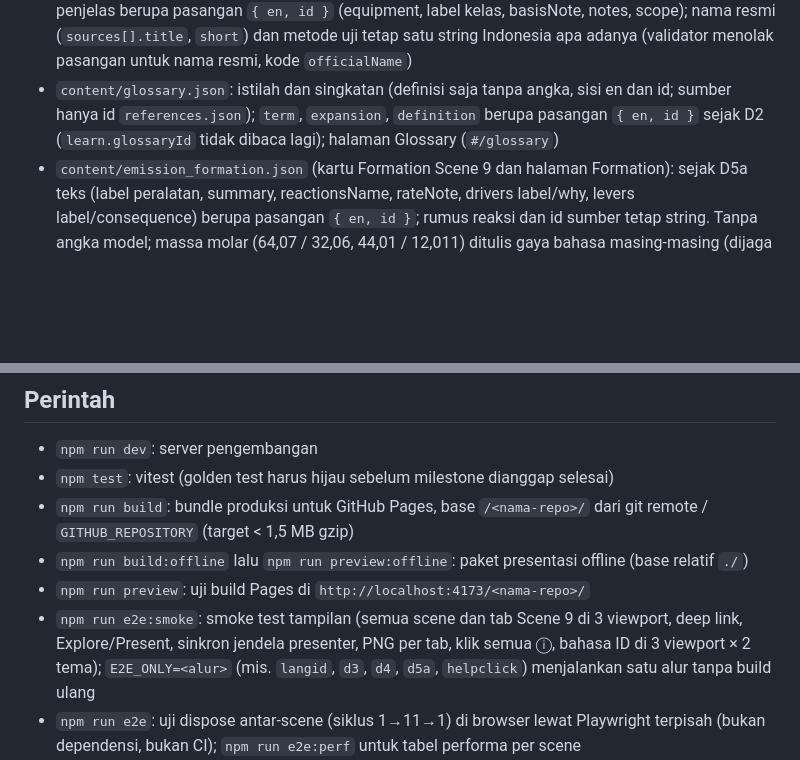
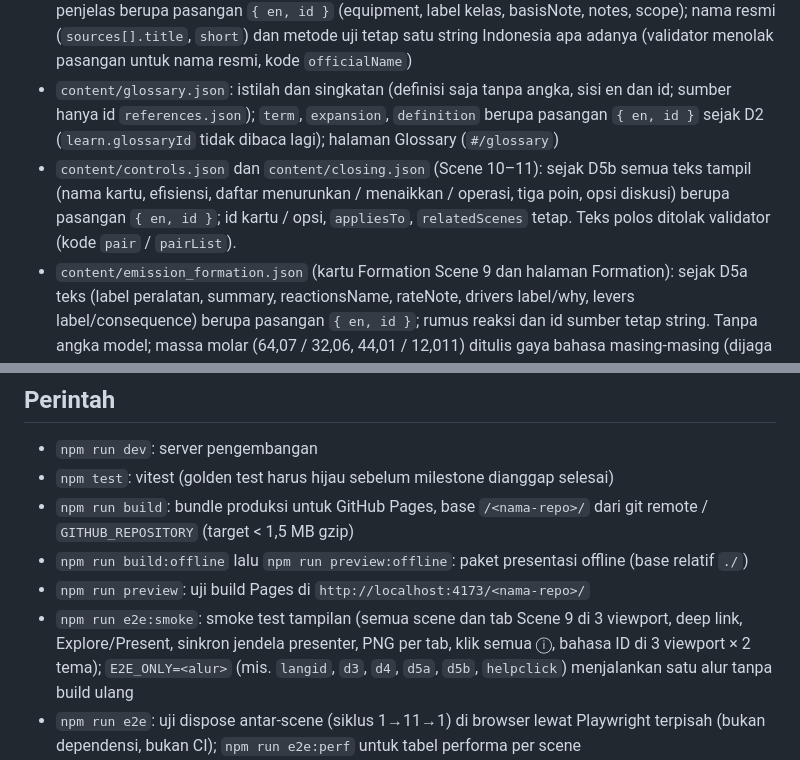
Before and after one commit to muhammad-afifani/3D-Motion-Presentation, a Markdown page: CLAUDE.md, 2 parts joined by grey strips. Drawn GitHub-style; blank space fills up the shorter version.

```diff
--- a/CLAUDE.md
+++ b/CLAUDE.md
@@ -9,6 +9,7 @@ Presentasi web 3D interaktif untuk staf produksi migas: diesel engine, gas engin
 - `src/model/basis.js` + `content/references.json`: dasar teori tiap fungsi `thermo.js` dan daftar sumber (lihat Aturan referensi)
 - `content/regulations.json`: baku mutu (Permen LH 13/2009 turbin gas, Permen LHK 11/2021 mesin), basis, catatan; halaman Regulations (tombol `G`, alamat `#/regulations`). Sejak D2 teks penjelas berupa pasangan `{ en, id }` (equipment, label kelas, basisNote, notes, scope); nama resmi (`sources[].title`, `short`) dan metode uji tetap satu string Indonesia apa adanya (validator menolak pasangan untuk nama resmi, kode `officialName`)
 - `content/glossary.json`: istilah dan singkatan (definisi saja tanpa angka, sisi en dan id; sumber hanya id `references.json`); `term`, `expansion`, `definition` berupa pasangan `{ en, id }` sejak D2 (`learn.glossaryId` tidak dibaca lagi); halaman Glossary (`#/glossary`)
+- `content/controls.json` dan `content/closing.json` (Scene 10–11): sejak D5b semua teks tampil (nama kartu, efisiensi, daftar menurunkan / menaikkan / operasi, tiga poin, opsi diskusi) berupa pasangan `{ en, id }`; id kartu / opsi, `appliesTo`, `relatedScenes` tetap. Teks polos ditolak validator (kode `pair` / `pairList`).
 - `content/emission_formation.json` (kartu Formation Scene 9 dan halaman Formation): sejak D5a teks (label peralatan, summary, reactionsName, rateNote, drivers label/why, levers label/consequence) berupa pasangan `{ en, id }`; rumus reaksi dan id sumber tetap string. Tanpa angka model; massa molar (64,07 / 32,06, 44,01 / 12,011) ditulis gaya bahasa masing-masing (dijaga `tests/honesty.test.js`).
 - `src/state/route.js` + `src/state/mode.js`: alamat hash dan mode Explore / Present (lihat README "Explore dan Present"). M11: tanpa hash / `#/` = landing (Explore; Present → Scene 1), `#/about`, `#/learn[/<lessonId>]`, `#/learn/charts[/<chartId>]` (`ui/learnHost.js`; ⓘ di grafik membuka `#/learn/charts/<id>` dan mengingat scene asal untuk "← Back to the chart")
 - `content/help.json` (Bagian C; kartu bantuan ⓘ untuk HUD, kontrol, panel, navigasi, header; `{ version, reviewed, items:{<id>:{what,how,glossary?,lesson?}} }`, teks `{ en, id }`): `validateHelp` di `state/content.js`, pemuat `state/helpStore.js`, inventaris id + elemen yang sengaja tidak diberi bantuan di `state/helpIds.js`, tombol `ui/helpButton.js` (opsi `help: '<id>'` di `ui/hud.js` dan `ui/controls.js`), kartu `ui/helpPopover.js`, asal klik Lesson `state/backToScene.js`. Grafik tetap memakai ⓘ Chart guide
@@ -24,7 +25,7 @@ Vite + JavaScript ES modules (JSDoc untuk tipe), three.js, vitest. Tanpa backend
 - `npm run build`: bundle produksi untuk GitHub Pages, base `/<nama-repo>/` dari git remote / `GITHUB_REPOSITORY` (target < 1,5 MB gzip)
 - `npm run build:offline` lalu `npm run preview:offline`: paket presentasi offline (base relatif `./`)
 - `npm run preview`: uji build Pages di `http://localhost:4173/<nama-repo>/`
-- `npm run e2e:smoke`: smoke test tampilan (semua scene dan tab Scene 9 di 3 viewport, deep link, Explore/Present, sinkron jendela presenter, PNG per tab, klik semua ⓘ, bahasa ID di 3 viewport × 2 tema); `E2E_ONLY=<alur>` (mis. `langid`, `d3`, `d4`, `d5a`, `helpclick`) menjalankan satu alur tanpa build ulang
+- `npm run e2e:smoke`: smoke test tampilan (semua scene dan tab Scene 9 di 3 viewport, deep link, Explore/Present, sinkron jendela presenter, PNG per tab, klik semua ⓘ, bahasa ID di 3 viewport × 2 tema); `E2E_ONLY=<alur>` (mis. `langid`, `d3`, `d4`, `d5a`, `d5b`, `helpclick`) menjalankan satu alur tanpa build ulang
 - `npm run e2e`: uji dispose antar-scene (siklus 1→11→1) di browser lewat Playwright terpisah (bukan dependensi, bukan CI); `npm run e2e:perf` untuk tabel performa per scene
 - `npm run package:offline`: paket presentasi offline di `release/` (build base `./` + server Node/Python/PowerShell + `start.bat`/`start.sh` + `BACA-SAYA.txt`)
 - `node -e "import('./src/model/thermo.js').then(t=>console.log(t.selfTest()))"`: validasi cepat model (harus `failed: 0`, saat ini 19 tes)
```
Also changed, not shown: other parts of CLAUDE.md (+5 -4 lines), docs/D_proses.md (+1 -0 lines).
